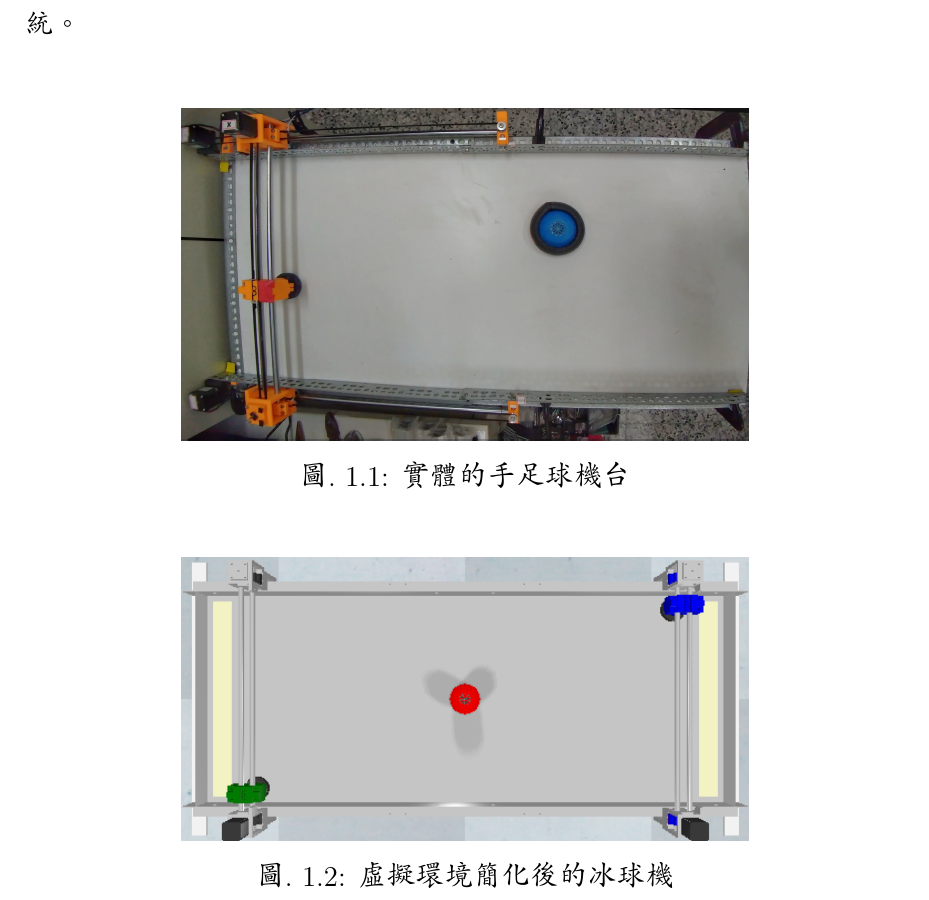
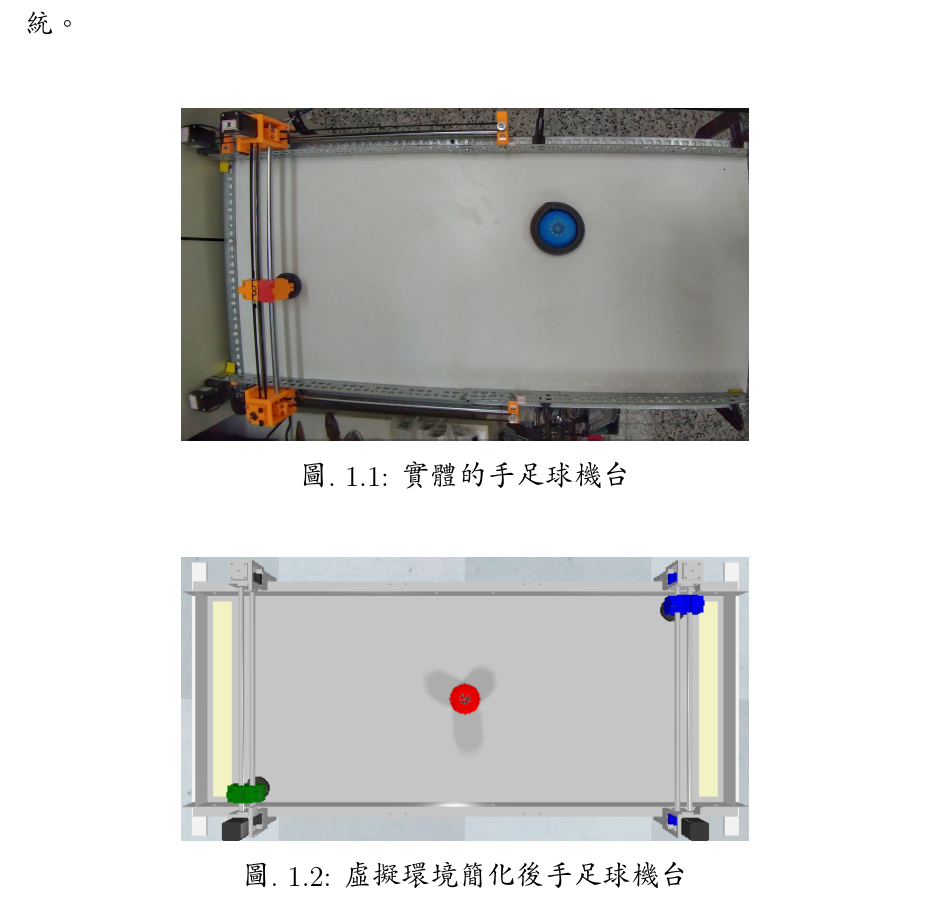
Before and after one commit to 50833112Cody/pj5083, a LaTeX document (latex/pj5083.tex, which reads latex/1_introduction.tex): part of page 13 of 89, cut so that both start at the same text. Compiled offline with XeLaTeX; a missing font is replaced by an installed copy or a similar font.

Commit message:
Update 1_introduction.tex

```diff
--- a/latex/1_introduction.tex
+++ b/latex/1_introduction.tex
@@ -15,7 +15,7 @@
 \begin{figure}[hbt!]
 \begin{center}
 \includegraphics[angle=90,width=10cm]{origin}
-\caption{\Large 虛擬環境簡化後的冰球機}\label{fig.模擬冰球機}
+\caption{\Large 虛擬環境簡化後手足球機台}\label{fig.模擬冰球機}
 \end{center}
 \end{figure}
 \begin{figure}[hbt!]
```
